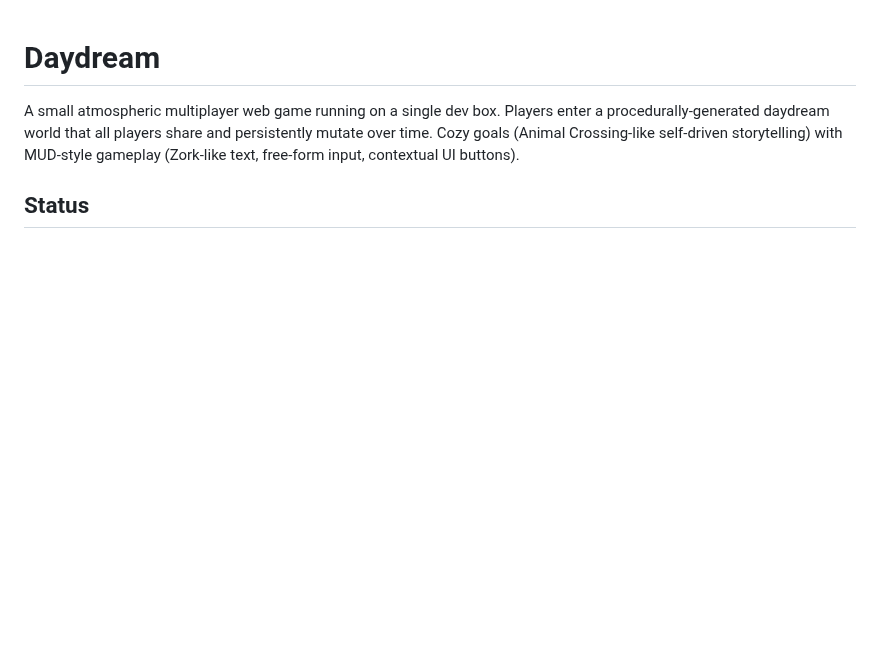
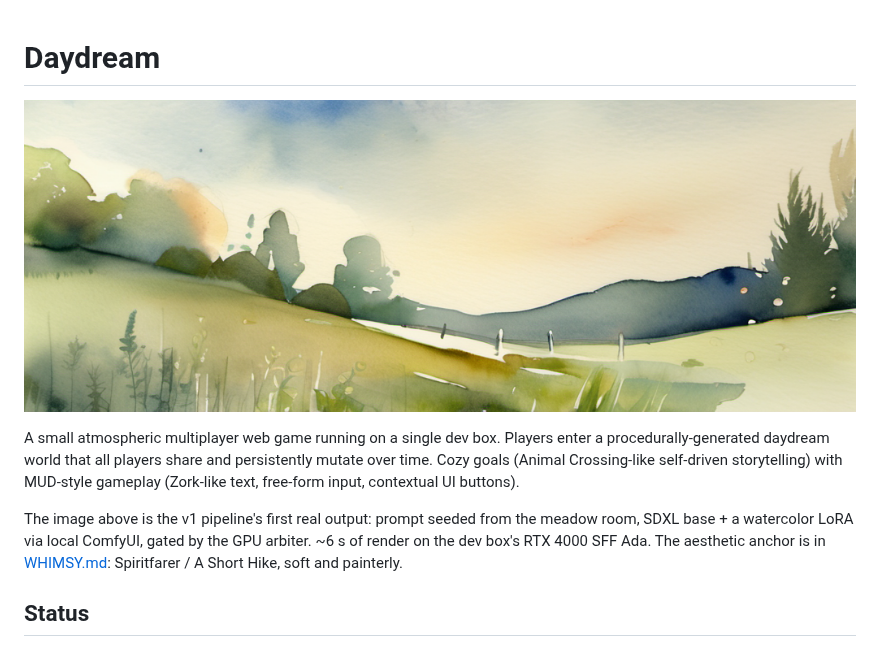
Before and after one commit to peterzat/daydream, a Markdown page: README.md, the part around the change. GitHub-like rendering; pictures changed too: docs/meadow-at-dusk.png (added); blank space fills up the shorter version.

Commit message:
README: lead with the v1 pipeline's first watercolor
docs/meadow-at-dusk.png is the first real output from bin/game image-test
on the seeded meadow prompt: SDXL base + watercolor_v1_sdxl LoRA via
local ComfyUI, ~6 s of render on the RTX 4000 SFF Ada. Lifted into the
README as the hero image so the project landing page leads with the
aesthetic the WHIMSY anchor is pointing at.

```diff
--- a/README.md
+++ b/README.md
@@ -1,6 +1,10 @@
 # Daydream
 
+![A quiet meadow at dusk, watercolor — generated locally via SDXL + watercolor LoRA on the v1 image-gen pipeline](docs/meadow-at-dusk.png)
+
 A small atmospheric multiplayer web game running on a single dev box. Players enter a procedurally-generated daydream world that all players share and persistently mutate over time. Cozy goals (Animal Crossing-like self-driven storytelling) with MUD-style gameplay (Zork-like text, free-form input, contextual UI buttons).
+
+The image above is the v1 pipeline's first real output: prompt seeded from the meadow room, SDXL base + a watercolor LoRA via local ComfyUI, gated by the GPU arbiter. ~6 s of render on the dev box's RTX 4000 SFF Ada. The aesthetic anchor is in [WHIMSY.md](WHIMSY.md): Spiritfarer / A Short Hike, soft and painterly.
 
 ## Status
 
```
